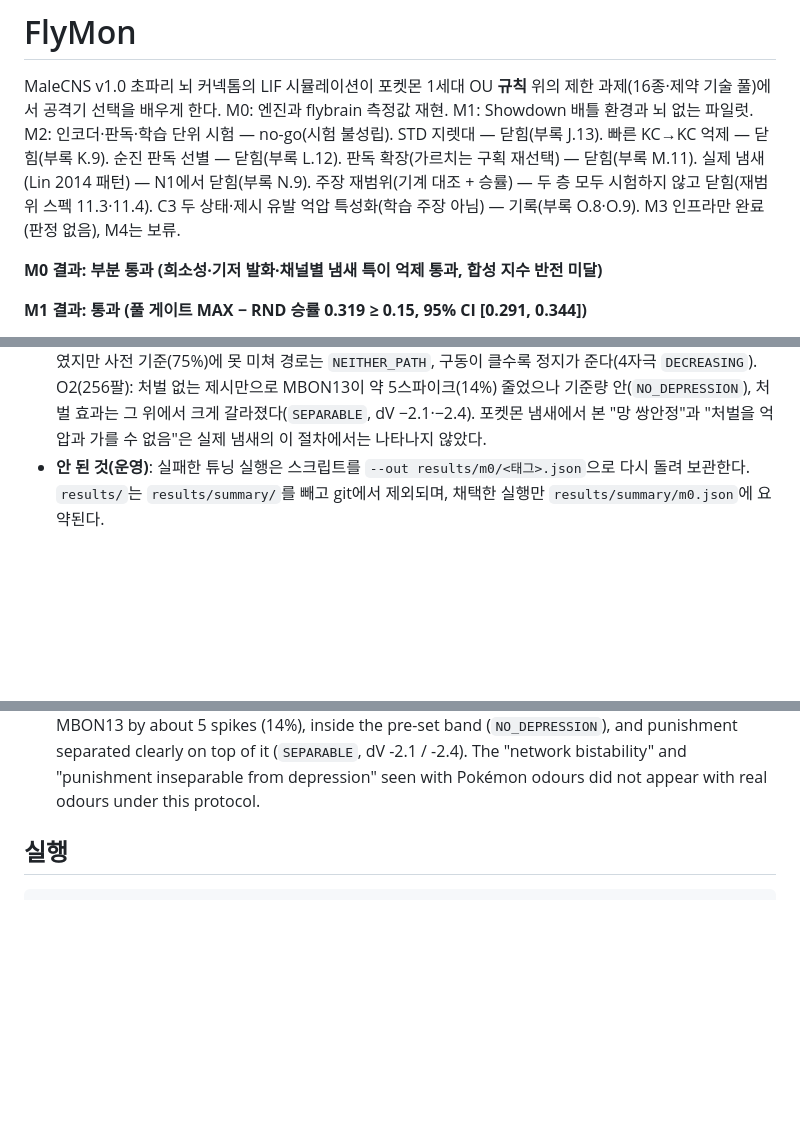
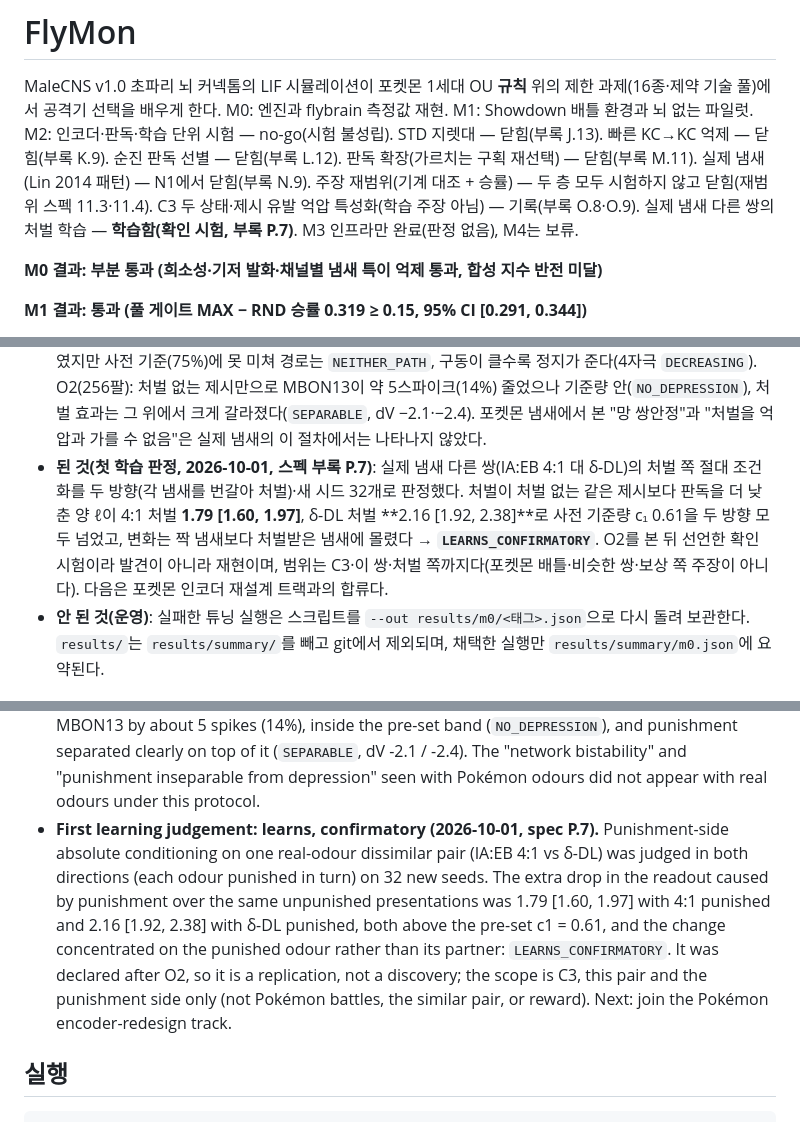
Before and after one commit to lyutvs/flymon, a Markdown page: README.md, 3 parts joined by grey strips. Rendered like a GitHub page; blank space fills up the shorter version.

Commit message:
docs(readme): appendix P ledger (ko/en) — LEARNS_CONFIRMATORY, first learning judgement (confirmatory, C3, one real-odour pair, punishment side)

```diff
--- a/README.md
+++ b/README.md
@@ -2,7 +2,7 @@
 
 MaleCNS v1.0 초파리 뇌 커넥톰의 LIF 시뮬레이션이 포켓몬 1세대 OU **규칙** 위의 제한 과제(16종·제약 기술 풀)에서 공격기 선택을 배우게 한다.
 M0: 엔진과 flybrain 측정값 재현. M1: Showdown 배틀 환경과 뇌 없는 파일럿.
-M2: 인코더·판독·학습 단위 시험 — no-go(시험 불성립). STD 지렛대 — 닫힘(부록 J.13). 빠른 KC→KC 억제 — 닫힘(부록 K.9). 순진 판독 선별 — 닫힘(부록 L.12). 판독 확장(가르치는 구획 재선택) — 닫힘(부록 M.11). 실제 냄새(Lin 2014 패턴) — N1에서 닫힘(부록 N.9). 주장 재범위(기계 대조 + 승률) — 두 층 모두 시험하지 않고 닫힘(재범위 스펙 11.3·11.4). C3 두 상태·제시 유발 억압 특성화(학습 주장 아님) — 기록(부록 O.8·O.9). M3 인프라만 완료(판정 없음), M4는 보류.
+M2: 인코더·판독·학습 단위 시험 — no-go(시험 불성립). STD 지렛대 — 닫힘(부록 J.13). 빠른 KC→KC 억제 — 닫힘(부록 K.9). 순진 판독 선별 — 닫힘(부록 L.12). 판독 확장(가르치는 구획 재선택) — 닫힘(부록 M.11). 실제 냄새(Lin 2014 패턴) — N1에서 닫힘(부록 N.9). 주장 재범위(기계 대조 + 승률) — 두 층 모두 시험하지 않고 닫힘(재범위 스펙 11.3·11.4). C3 두 상태·제시 유발 억압 특성화(학습 주장 아님) — 기록(부록 O.8·O.9). 실제 냄새 다른 쌍의 처벌 학습 — **학습함(확인 시험, 부록 P.7)**. M3 인프라만 완료(판정 없음), M4는 보류.
 
 **M0 결과: 부분 통과 (희소성·기저 발화·채널별 냄새 특이 억제 통과, 합성 지수 반전 미달)**
 
@@ -174,6 +174,9 @@ M2: 인코더·판독·학습 단위 시험 — no-go(시험 불성립). STD 지
   O1(제시 7 680회): 정지 상태는 낮은 구동(g 0.125–0.25)에만 있고(혼합 칸 6개) 판독이 두 봉우리로 갈리지 않았다(`GRADED`, 중간대 조건 0/6). APL→비KC 출력 차단이 정지를 61% 줄였지만
   사전 기준(75%)에 못 미쳐 경로는 `NEITHER_PATH`, 구동이 클수록 정지가 준다(4자극 `DECREASING`). O2(256팔): 처벌 없는 제시만으로 MBON13이 약 5스파이크(14%) 줄었으나 기준량 안(`NO_DEPRESSION`),
   처벌 효과는 그 위에서 크게 갈라졌다(`SEPARABLE`, dV −2.1·−2.4). 포켓몬 냄새에서 본 "망 쌍안정"과 "처벌을 억압과 가를 수 없음"은 실제 냄새의 이 절차에서는 나타나지 않았다.
+- **된 것(첫 학습 판정, 2026-10-01, 스펙 부록 P.7)**: 실제 냄새 다른 쌍(IA:EB 4:1 대 δ-DL)의 처벌 쪽 절대 조건화를 두 방향(각 냄새를 번갈아 처벌)·새 시드 32개로 판정했다.
+  처벌이 처벌 없는 같은 제시보다 판독을 더 낮춘 양 ℓ이 4:1 처벌 **1.79 [1.60, 1.97]**, δ-DL 처벌 **2.16 [1.92, 2.38]**로 사전 기준량 c₁ 0.61을 두 방향 모두 넘었고, 변화는 짝 냄새보다 처벌받은 냄새에 몰렸다 →
+  **`LEARNS_CONFIRMATORY`**. O2를 본 뒤 선언한 확인 시험이라 발견이 아니라 재현이며, 범위는 C3·이 쌍·처벌 쪽까지다(포켓몬 배틀·비슷한 쌍·보상 쪽 주장이 아니다). 다음은 포켓몬 인코더 재설계 트랙과의 합류다.
 - **안 된 것(운영)**: 실패한 튜닝 실행은 스크립트를 `--out results/m0/<태그>.json`으로 다시 돌려 보관한다.
   `results/`는 `results/summary/`를 빼고 git에서 제외되며, 채택한 실행만 `results/summary/m0.json`에 요약된다.
 
@@ -259,6 +262,13 @@ heuristic coach. The ledger above separates what was measured, what we chose, an
   spikes (14%), inside the pre-set band (`NO_DEPRESSION`), and punishment separated clearly on top of it (`SEPARABLE`,
   dV -2.1 / -2.4). The "network bistability" and "punishment inseparable from depression" seen with Pokémon odours did
   not appear with real odours under this protocol.
+- **First learning judgement: learns, confirmatory (2026-10-01, spec P.7).** Punishment-side absolute conditioning on
+  one real-odour dissimilar pair (IA:EB 4:1 vs δ-DL) was judged in both directions (each odour punished in turn) on 32
+  new seeds. The extra drop in the readout caused by punishment over the same unpunished presentations was 1.79 [1.60,
+  1.97] with 4:1 punished and 2.16 [1.92, 2.38] with δ-DL punished, both above the pre-set c1 = 0.61, and the change
+  concentrated on the punished odour rather than its partner: `LEARNS_CONFIRMATORY`. It was declared after O2, so it is
+  a replication, not a discovery; the scope is C3, this pair and the punishment side only (not Pokémon battles, the
+  similar pair, or reward). Next: join the Pokémon encoder-redesign track.
 
 ## 실행
 
```
